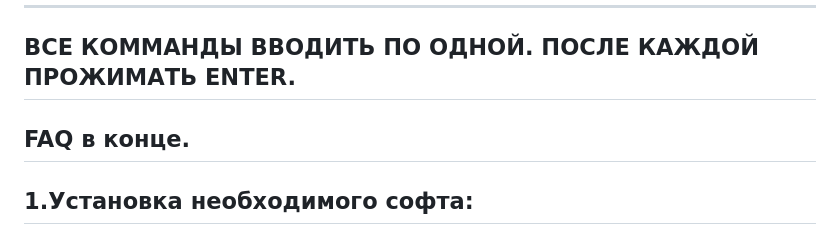
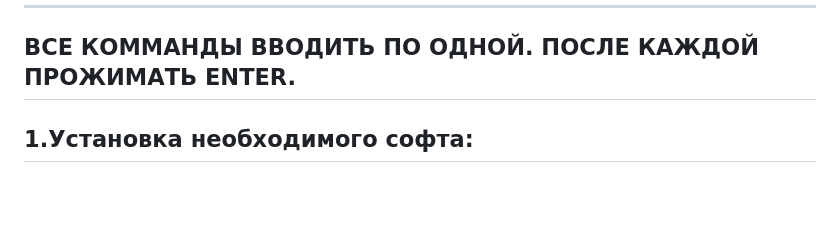
Before and after one commit to LeonHadouken/SUBS, a Markdown page: README.md, the part around the change. Drawn GitHub-style; blank space fills up the shorter version.

```diff
--- a/README.md
+++ b/README.md
@@ -1,7 +1,5 @@
 -----------------------------------------------------------
 ВСЕ КОММАНДЫ ВВОДИТЬ ПО ОДНОЙ. ПОСЛЕ КАЖДОЙ ПРОЖИМАТЬ ENTER.
------------------------------------------------------------
-FAQ в конце.
 -----------------------------------------------------------
 1.Установка необходимого софта:
 -----------------------------------------------------------
```
